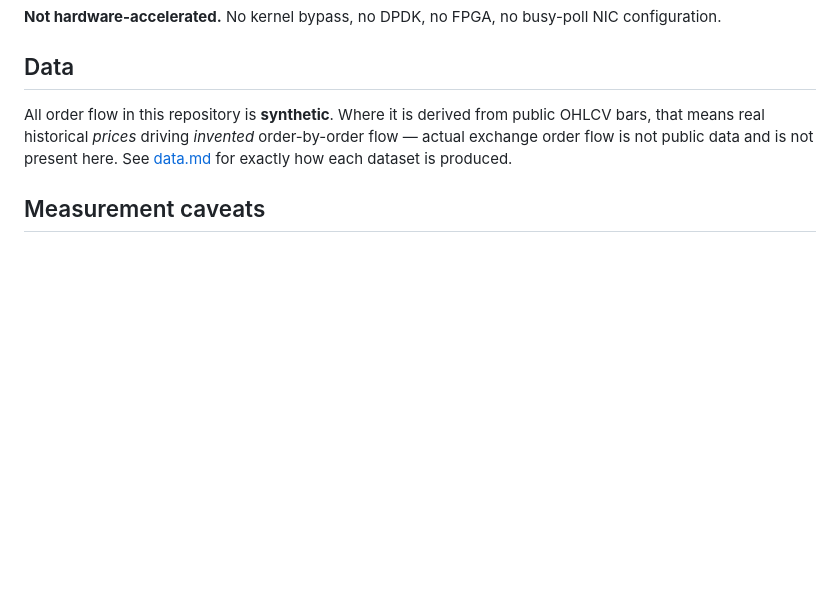
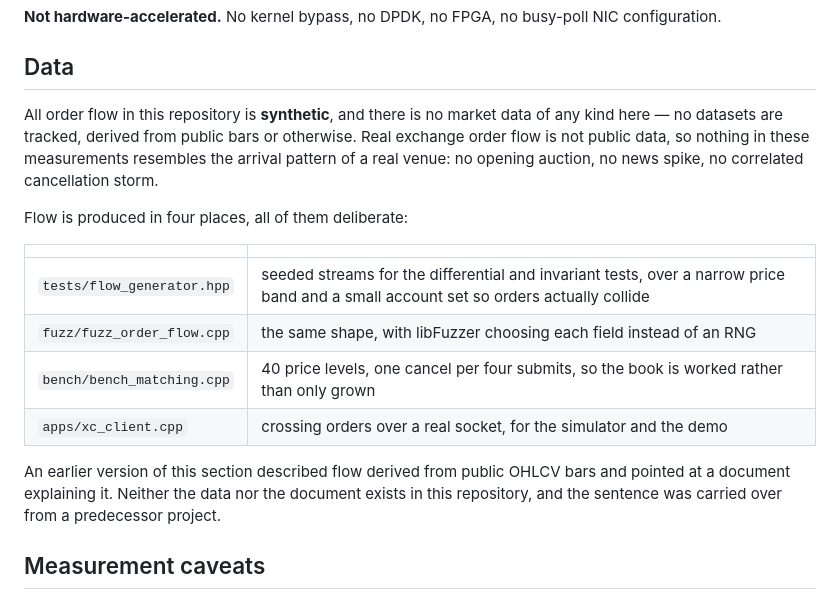
Before and after one commit to alphasafal/exchange-core, a Markdown page: docs/limitations.md, the part around the change. GitHub-like rendering; blank space fills up the shorter version.

Commit message:
docs: correct the data section, which described data this repo has not got
It said order flow was "derived from public OHLCV bars" and pointed at a
data.md explaining how each dataset is produced. There are no datasets
tracked in this repository and that document was never written -- both
sentences were carried over from the predecessor project and had been
sitting in the one file whose whole purpose is that nothing here needs
reading generously.

Replaced with where the synthetic flow actually comes from: the seeded
generator the differential tests use, the fuzzer that drives the same
shape, the benchmark workload, and the client. Also says what synthetic
flow costs -- no opening auction, no news spike, no correlated
cancellation storm -- since that is the part a reader should discount the
measurements by.

Found by checking every relative link in the documentation resolves. The
dead link was the symptom; the paragraph was the problem.

```diff
--- a/docs/limitations.md
+++ b/docs/limitations.md
@@ -40,10 +40,25 @@ busy-poll NIC configuration.
 
 ## Data
 
-All order flow in this repository is **synthetic**. Where it is derived from
-public OHLCV bars, that means real historical *prices* driving *invented*
-order-by-order flow — actual exchange order flow is not public data and is not
-present here. See [data.md](data.md) for exactly how each dataset is produced.
+All order flow in this repository is **synthetic**, and there is no market
+data of any kind here — no datasets are tracked, derived from public bars or
+otherwise. Real exchange order flow is not public data, so nothing in these
+measurements resembles the arrival pattern of a real venue: no opening
+auction, no news spike, no correlated cancellation storm.
+
+Flow is produced in four places, all of them deliberate:
+
+| | |
+|---|---|
+| `tests/flow_generator.hpp` | seeded streams for the differential and invariant tests, over a narrow price band and a small account set so orders actually collide |
+| `fuzz/fuzz_order_flow.cpp` | the same shape, with libFuzzer choosing each field instead of an RNG |
+| `bench/bench_matching.cpp` | 40 price levels, one cancel per four submits, so the book is worked rather than only grown |
+| `apps/xc_client.cpp` | crossing orders over a real socket, for the simulator and the demo |
+
+An earlier version of this section described flow derived from public OHLCV
+bars and pointed at a document explaining it. Neither the data nor the
+document exists in this repository, and the sentence was carried over from a
+predecessor project.
 
 ## Measurement caveats
 
```
